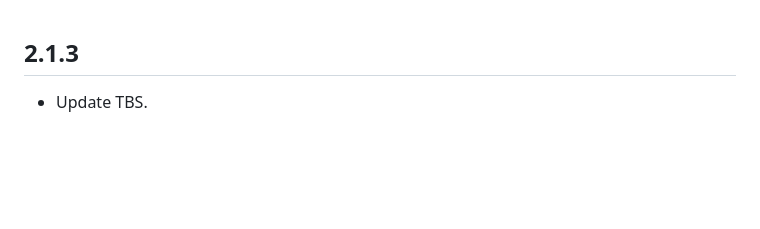
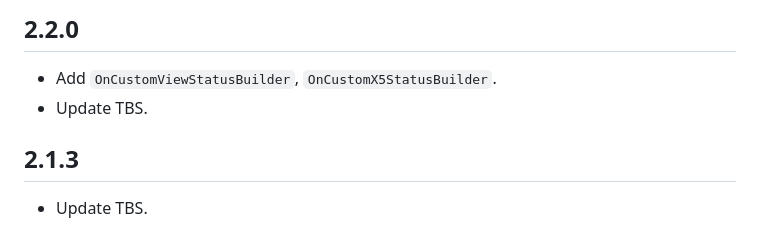
Before and after one commit to LiWenHui96/flutter_file_view, a Markdown page: CHANGELOG.md, the part around the change. Rendered like a GitHub page; blank space fills up the shorter version.

```diff
--- a/CHANGELOG.md
+++ b/CHANGELOG.md
@@ -1,3 +1,8 @@
+## 2.2.0
+
+* Add `OnCustomViewStatusBuilder`, `OnCustomX5StatusBuilder`.
+* Update TBS.
+
 ## 2.1.3
 
 * Update TBS.
```
